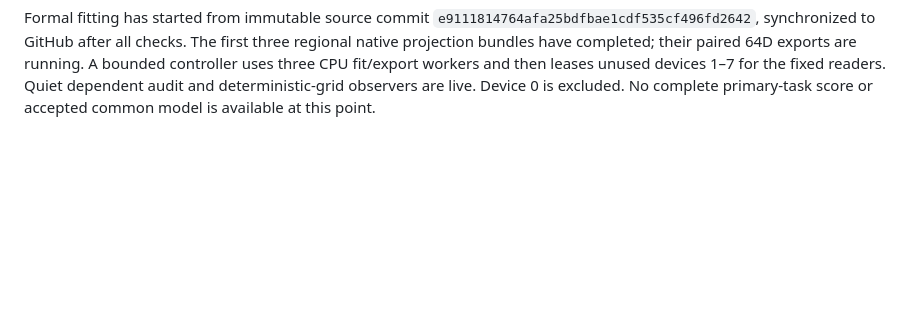
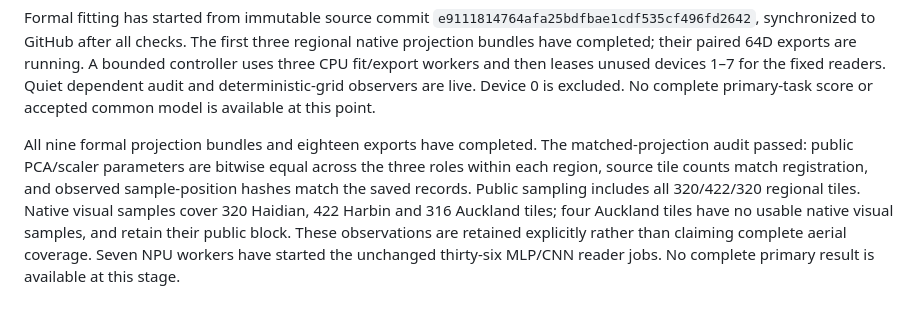
Before and after one commit to go-bananas-wwj/xuannv_embedding, a Markdown page: docs/operations/public-visual-subspace-plan.md, the part around the change. GitHub-like rendering; blank space fills up the shorter version.

Commit message:
docs: record subspace projection audit and reader launch

```diff
--- a/docs/operations/public-visual-subspace-plan.md
+++ b/docs/operations/public-visual-subspace-plan.md
@@ -85,3 +85,14 @@ The first three regional native projection bundles have completed; their paired
 and then leases unused devices 1–7 for the fixed readers. Quiet dependent audit
 and deterministic-grid observers are live. Device 0 is excluded. No complete
 primary-task score or accepted common model is available at this point.
+
+All nine formal projection bundles and eighteen exports have completed. The
+matched-projection audit passed: public PCA/scaler parameters are bitwise equal
+across the three roles within each region, source tile counts match registration,
+and observed sample-position hashes match the saved records. Public sampling
+includes all 320/422/320 regional tiles. Native visual samples cover 320 Haidian,
+422 Harbin and 316 Auckland tiles; four Auckland tiles have no usable native
+visual samples, and retain their public block. These observations are retained
+explicitly rather than claiming complete aerial coverage. Seven NPU workers have
+started the unchanged thirty-six MLP/CNN reader jobs. No complete primary result
+is available at this stage.
```
